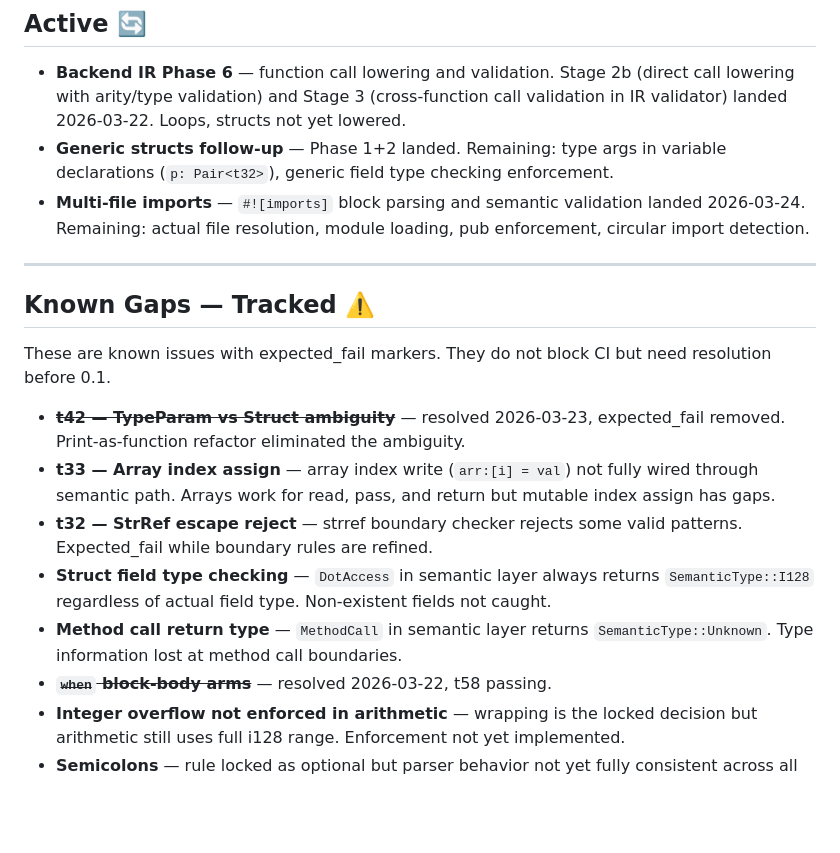
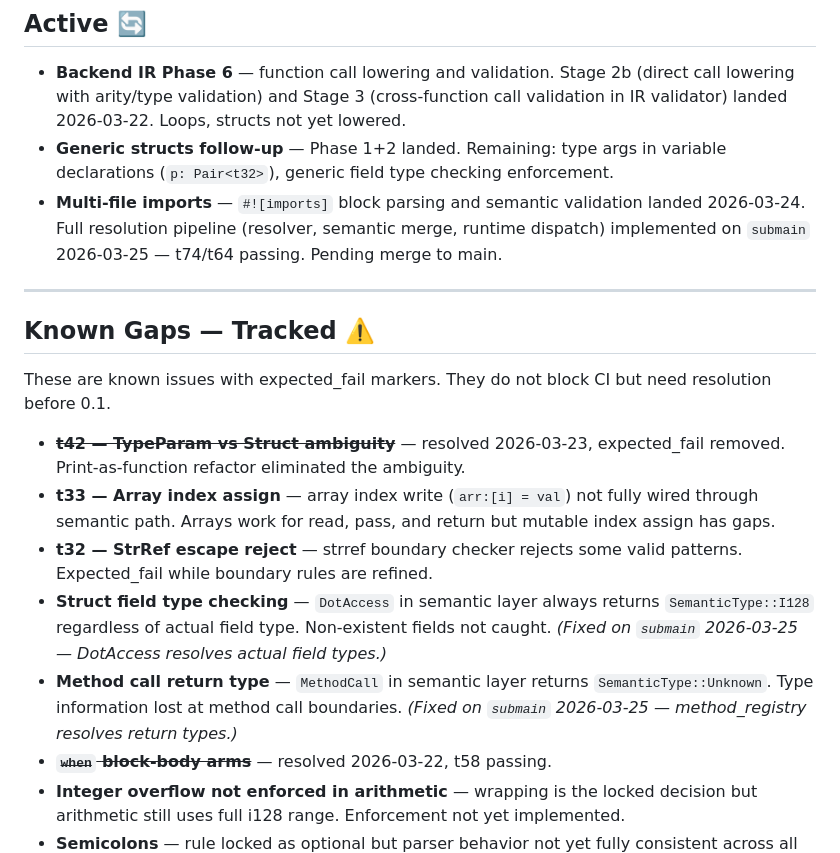
Before and after one commit to COMMENTERTHE9/Cx_lang, a Markdown page: docs/frontend/ROADMAP.md, the part around the change. Rendered like a GitHub page; blank space fills up the shorter version.

```diff
--- a/docs/frontend/ROADMAP.md
+++ b/docs/frontend/ROADMAP.md
@@ -246,7 +246,7 @@ These are not features. These are conditions. A long gate list that never closes
 
 - **Backend IR Phase 6** — function call lowering and validation. Stage 2b (direct call lowering with arity/type validation) and Stage 3 (cross-function call validation in IR validator) landed 2026-03-22. Loops, structs not yet lowered.
 - **Generic structs follow-up** — Phase 1+2 landed. Remaining: type args in variable declarations (`p: Pair<t32>`), generic field type checking enforcement.
-- **Multi-file imports** — `#![imports]` block parsing and semantic validation landed 2026-03-24. Remaining: actual file resolution, module loading, pub enforcement, circular import detection.
+- **Multi-file imports** — `#![imports]` block parsing and semantic validation landed 2026-03-24. Full resolution pipeline (resolver, semantic merge, runtime dispatch) implemented on `submain` 2026-03-25 — t74/t64 passing. Pending merge to main.
 
 ---
 
@@ -257,8 +257,8 @@ These are known issues with expected_fail markers. They do not block CI but need
 - ~~**t42 — TypeParam vs Struct ambiguity**~~ — resolved 2026-03-23, expected_fail removed. Print-as-function refactor eliminated the ambiguity.
 - **t33 — Array index assign** — array index write (`arr:[i] = val`) not fully wired through semantic path. Arrays work for read, pass, and return but mutable index assign has gaps.
 - **t32 — StrRef escape reject** — strref boundary checker rejects some valid patterns. Expected_fail while boundary rules are refined.
-- **Struct field type checking** — `DotAccess` in semantic layer always returns `SemanticType::I128` regardless of actual field type. Non-existent fields not caught.
-- **Method call return type** — `MethodCall` in semantic layer returns `SemanticType::Unknown`. Type information lost at method call boundaries.
+- **Struct field type checking** — `DotAccess` in semantic layer always returns `SemanticType::I128` regardless of actual field type. Non-existent fields not caught. *(Fixed on `submain` 2026-03-25 — DotAccess resolves actual field types.)*
+- **Method call return type** — `MethodCall` in semantic layer returns `SemanticType::Unknown`. Type information lost at method call boundaries. *(Fixed on `submain` 2026-03-25 — method_registry resolves return types.)*
 - ~~**`when` block-body arms**~~ — resolved 2026-03-22, t58 passing.
 - **Integer overflow not enforced in arithmetic** — wrapping is the locked decision but arithmetic still uses full i128 range. Enforcement not yet implemented.
 - **Semicolons** — rule locked as optional but parser behavior not yet fully consistent across all constructs.
```
Also changed, not shown: daily_log/2026-03-26.md (added, +112 -0 lines).
